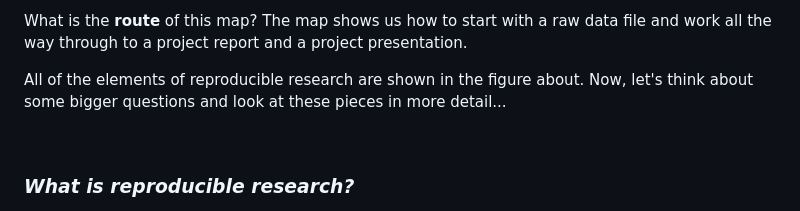
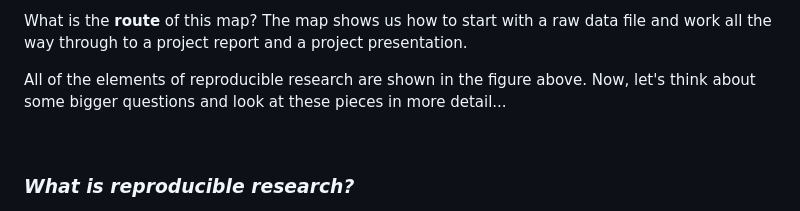
Before and after one commit to jacobtnyoung/reproducible-research, a Markdown page: README.md, the part around the change. Rendered like a GitHub page.

```diff
--- a/README.md
+++ b/README.md
@@ -25,7 +25,7 @@ Let's start with an example. Take a look at the following image:
 
 What is the **route** of this map? The map shows us how to start with a raw data file and work all the way through to a project report and a project presentation.
 
-All of the elements of reproducible research are shown in the figure about. Now, let's think about some bigger questions and look at these pieces in more detail...
+All of the elements of reproducible research are shown in the figure above. Now, let's think about some bigger questions and look at these pieces in more detail...
 
 <br>
 
```
